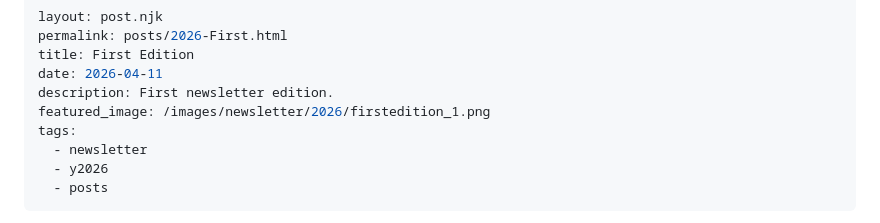
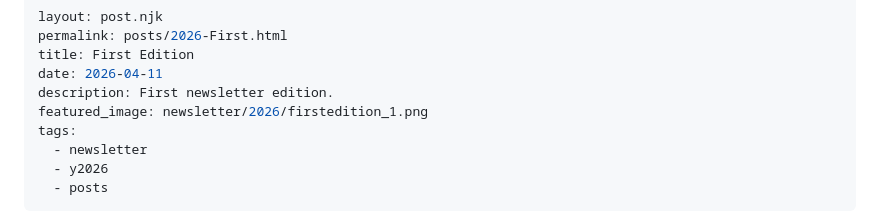
Before and after one commit to longspur/site, a Markdown page: src/posts/2026-04-11-First Edition.md, the part around the change. GitHub-like rendering.

```diff
--- a/src/posts/2026-04-11-First Edition.md
+++ b/src/posts/2026-04-11-First Edition.md
@@ -4,7 +4,7 @@ permalink: posts/2026-First.html
 title: First Edition
 date: 2026-04-11
 description: First newsletter edition.
-featured_image: /images/newsletter/2026/firstedition_1.png
+featured_image: newsletter/2026/firstedition_1.png
 tags:
   - newsletter
   - y2026
```
Also changed, not shown: src/posts/2026-04-30-April.md (+2 -2 lines).
